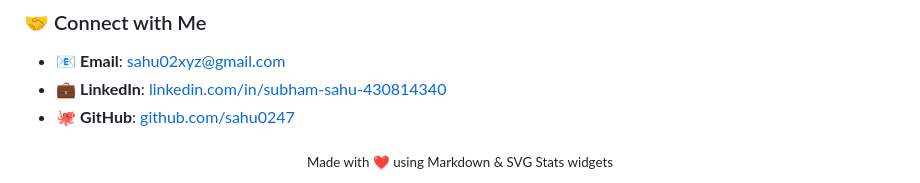
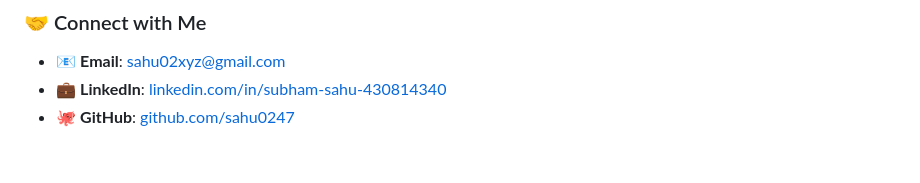
Before and after one commit to sahu0247/sahu0247, a Markdown page: README.md, the part around the change. Rendered like a GitHub page; blank space fills up the shorter version.

```diff
--- a/README.md
+++ b/README.md
@@ -59,5 +59,5 @@ I am a software engineer focused on bridging the gap between interactive web app
 * 🐙 **GitHub**: [github.com/sahu0247](https://github.com/sahu0247)
 
 <div align="center">
-  <sub>Made with ❤️ using Markdown & SVG Stats widgets</sub>
+
 </div>
```
